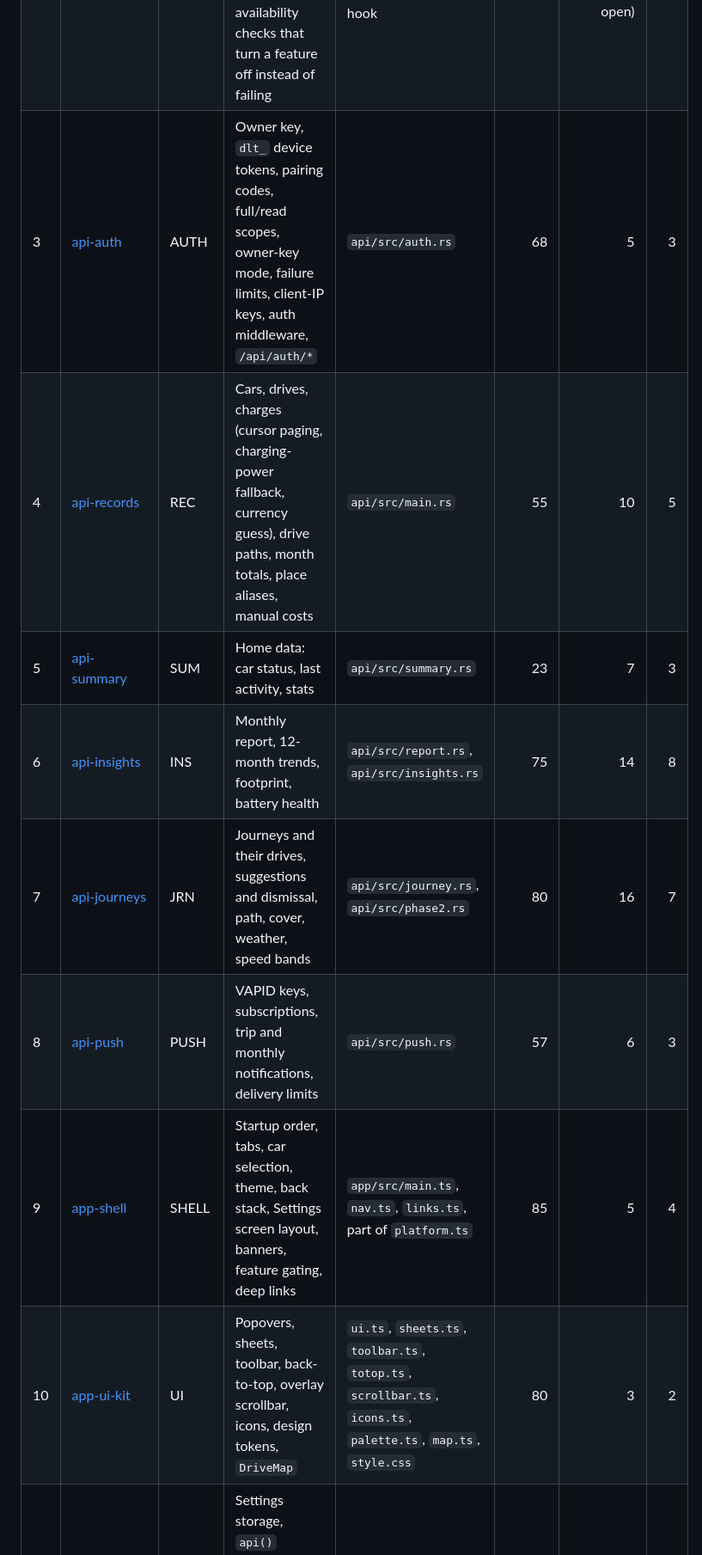
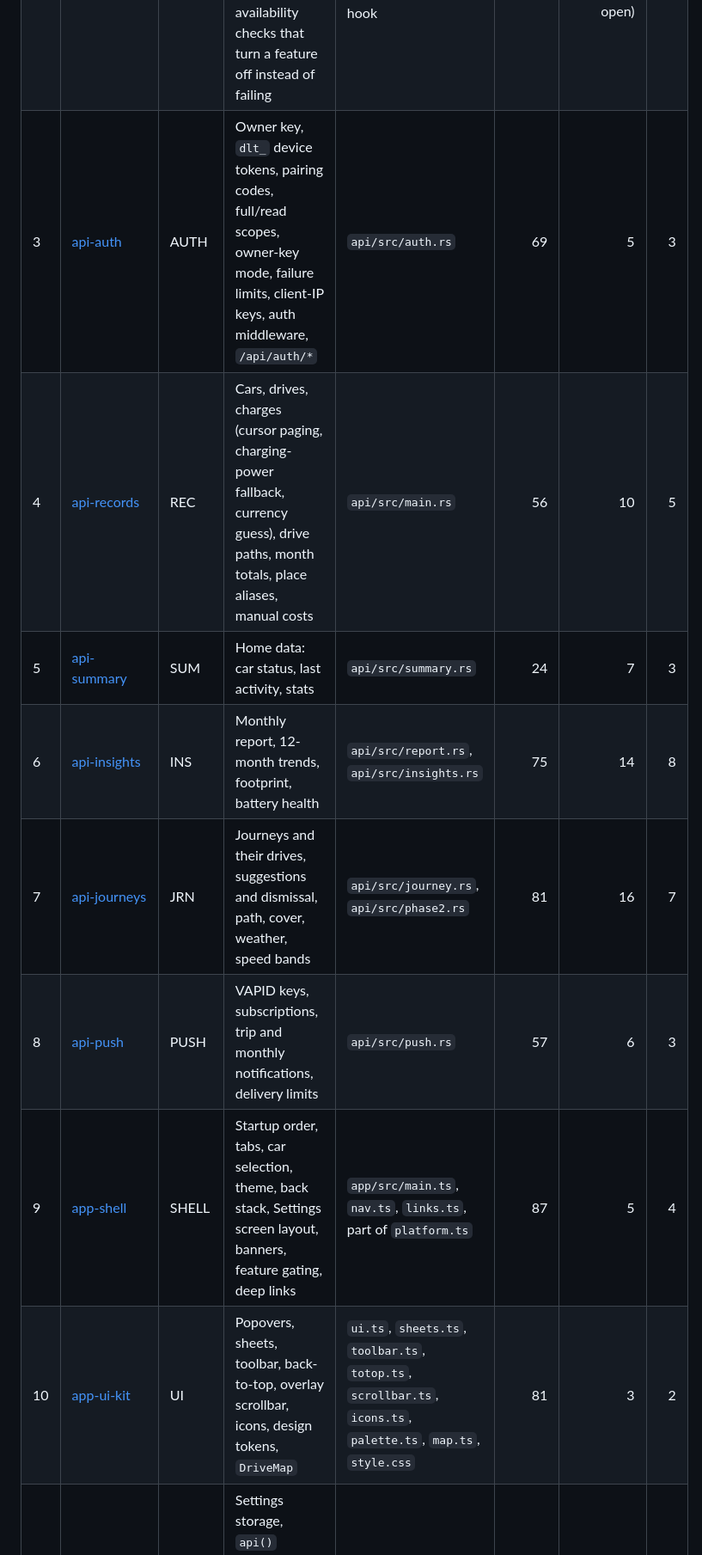
Before and after one commit to zzflsxygod/drivelens, a Markdown page: specs/OVERVIEW.md, the part around one of its changes. Shown at 86% size. Drawn GitHub-style.

```diff
--- a/specs/OVERVIEW.md
+++ b/specs/OVERVIEW.md
@@ -73,12 +73,12 @@ flowchart LR
 |---|--------|--------|----------------|--------------|------:|------:|---:|
 | 1 | [api-core](api-core/SPEC.md) | CORE | Process startup and env config, route table, CORS, JSON error format, `/health` and `/api/health`, `API_LEVEL`, startup feature log | `api/src/main.rs` | 39 | 9 | 4 |
 | 2 | [api-storage](api-storage/SPEC.md) | STOR | `drivelens_ro` role and privileges, the API's own schema migration, per-feature availability checks that turn a feature off instead of failing | `deploy/*.sql`, `migrate()` and each module's migration hook | 46 | 7 (1 owner question open) | 6 |
-| 3 | [api-auth](api-auth/SPEC.md) | AUTH | Owner key, `dlt_` device tokens, pairing codes, full/read scopes, owner-key mode, failure limits, client-IP keys, auth middleware, `/api/auth/*` | `api/src/auth.rs` | 68 | 5 | 3 |
-| 4 | [api-records](api-records/SPEC.md) | REC | Cars, drives, charges (cursor paging, charging-power fallback, currency guess), drive paths, month totals, place aliases, manual costs | `api/src/main.rs` | 55 | 10 | 5 |
-| 5 | [api-summary](api-summary/SPEC.md) | SUM | Home data: car status, last activity, stats | `api/src/summary.rs` | 23 | 7 | 3 |
+| 3 | [api-auth](api-auth/SPEC.md) | AUTH | Owner key, `dlt_` device tokens, pairing codes, full/read scopes, owner-key mode, failure limits, client-IP keys, auth middleware, `/api/auth/*` | `api/src/auth.rs` | 69 | 5 | 3 |
+| 4 | [api-records](api-records/SPEC.md) | REC | Cars, drives, charges (cursor paging, charging-power fallback, currency guess), drive paths, month totals, place aliases, manual costs | `api/src/main.rs` | 56 | 10 | 5 |
+| 5 | [api-summary](api-summary/SPEC.md) | SUM | Home data: car status, last activity, stats | `api/src/summary.rs` | 24 | 7 | 3 |
 | 6 | [api-insights](api-insights/SPEC.md) | INS | Monthly report, 12-month trends, footprint, battery health | `api/src/report.rs`, `api/src/insights.rs` | 75 | 14 | 8 |
-| 7 | [api-journeys](api-journeys/SPEC.md) | JRN | Journeys and their drives, suggestions and dismissal, path, cover, weather, speed bands | `api/src/journey.rs`, `api/src/phase2.rs` | 80 | 16 | 7 |
+| 7 | [api-journeys](api-journeys/SPEC.md) | JRN | Journeys and their drives, suggestions and dismissal, path, cover, weather, speed bands | `api/src/journey.rs`, `api/src/phase2.rs` | 81 | 16 | 7 |
 | 8 | [api-push](api-push/SPEC.md) | PUSH | VAPID keys, subscriptions, trip and monthly notifications, delivery limits | `api/src/push.rs` | 57 | 6 | 3 |
-| 9 | [app-shell](app-shell/SPEC.md) | SHELL | Startup order, tabs, car selection, theme, back stack, Settings screen layout, banners, feature gating, deep links | `app/src/main.ts`, `nav.ts`, `links.ts`, part of `platform.ts` | 85 | 5 | 4 |
-| 10 | [app-ui-kit](app-ui-kit/SPEC.md) | UI | Popovers, sheets, toolbar, back-to-top, overlay scrollbar, icons, design tokens, `DriveMap` | `ui.ts`, `sheets.ts`, `toolbar.ts`, `totop.ts`, `scrollbar.ts`, `icons.ts`, `palette.ts`, `map.ts`, `style.css` | 80 | 3 | 2 |
+| 9 | [app-shell](app-shell/SPEC.md) | SHELL | Startup order, tabs, car selection, theme, back stack, Settings screen layout, banners, feature gating, deep links | `app/src/main.ts`, `nav.ts`, `links.ts`, part of `platform.ts` | 87 | 5 | 4 |
+| 10 | [app-ui-kit](app-ui-kit/SPEC.md) | UI | Popovers, sheets, toolbar, back-to-top, overlay scrollbar, icons, design tokens, `DriveMap` | `ui.ts`, `sheets.ts`, `toolbar.ts`, `totop.ts`, `scrollbar.ts`, `icons.ts`, `palette.ts`, `map.ts`, `style.css` | 81 | 3 | 2 |
 | 11 | [app-connection](app-connection/SPEC.md) | CONN | Settings storage, `api()` request layer, setup wizard, server version and feature levels, URL privacy guard, device auth client, Settings › Devices, sign-out | `api.ts`, `setup.ts`, `version.ts`, `urlguard.ts`, `auth.ts`, `devices.ts` | 86 | 7 | 4 |
```
Also changed, not shown: other parts of specs/OVERVIEW.md (+6 -6 lines), specs/app-home/SPEC.md (+1 -0 lines).
